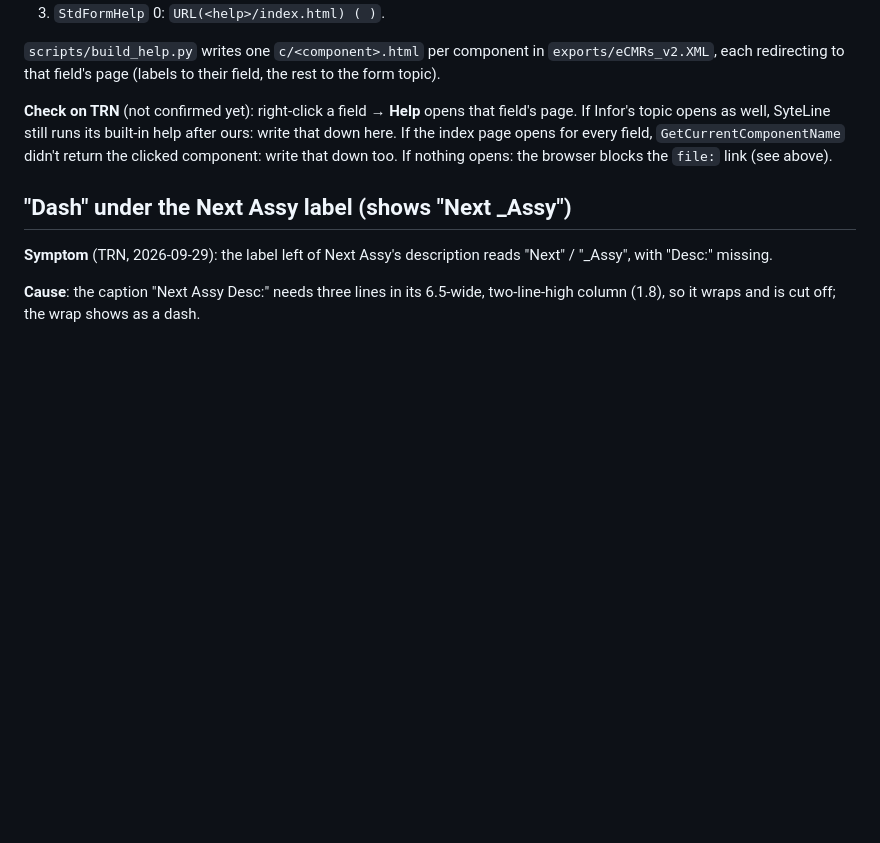
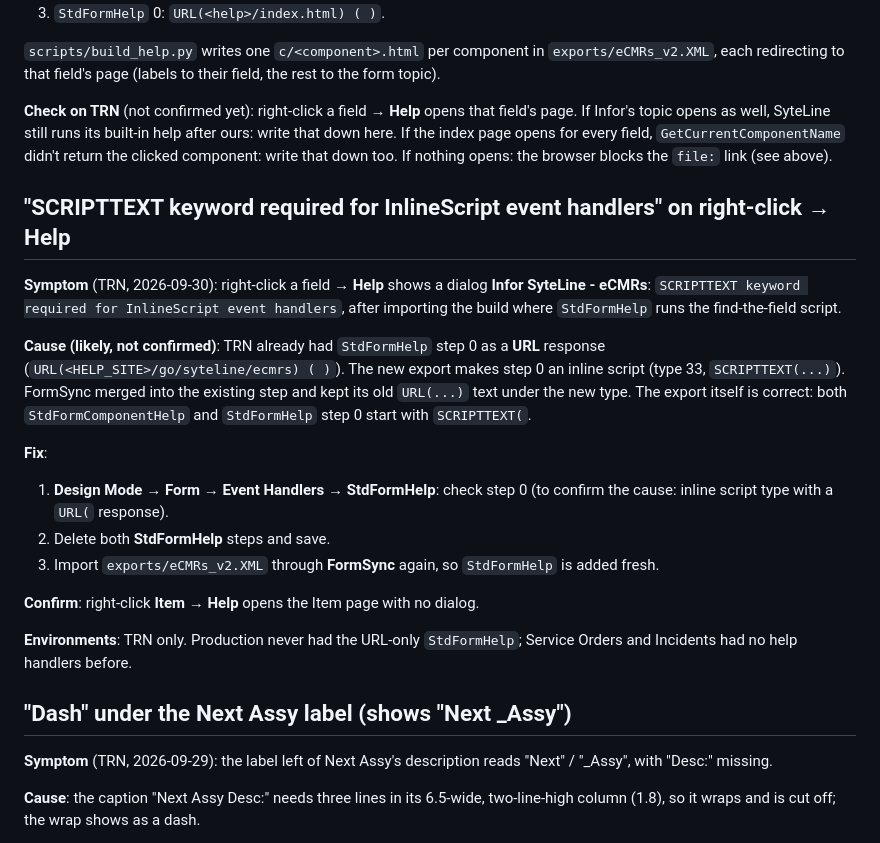
Before and after one commit to Enflite/eCMRs, a Markdown page: docs/troubleshooting.md, the part around the change. Drawn GitHub-style; blank space fills up the shorter version.

Commit message:
Troubleshooting: SCRIPTTEXT keyword required on right-click Help (TRN)
Co-Authored-By: Claude Opus 5.5 <noreply@anthropic.com>
Claude-Session: https://claude.ai/code/session_014XhQCTzqFkrC6J66swSuCi

```diff
--- a/docs/troubleshooting.md
+++ b/docs/troubleshooting.md
@@ -898,6 +898,29 @@ Infor's topic opens as well, SyteLine still runs its built-in help after ours: w
 If the index page opens for every field, `GetCurrentComponentName` didn't return the clicked
 component: write that down too. If nothing opens: the browser blocks the `file:` link (see above).
 
+## "SCRIPTTEXT keyword required for InlineScript event handlers" on right-click → Help
+
+**Symptom** (TRN, 2026-09-30): right-click a field → **Help** shows a dialog **Infor SyteLine -
+eCMRs**: `SCRIPTTEXT keyword required for InlineScript event handlers`, after importing the build
+where `StdFormHelp` runs the find-the-field script.
+
+**Cause (likely, not confirmed)**: TRN already had `StdFormHelp` step 0 as a **URL** response
+(`URL(<HELP_SITE>/go/syteline/ecmrs) ( )`). The new export makes step 0 an inline script (type 33,
+`SCRIPTTEXT(...)`). FormSync merged into the existing step and kept its old `URL(...)` text under the
+new type. The export itself is correct: both `StdFormComponentHelp` and `StdFormHelp` step 0 start
+with `SCRIPTTEXT(`.
+
+**Fix**:
+1. **Design Mode** → **Form** → **Event Handlers** → **StdFormHelp**: check step 0 (to confirm the cause:
+   inline script type with a `URL(` response).
+2. Delete both **StdFormHelp** steps and save.
+3. Import `exports/eCMRs_v2.XML` through **FormSync** again, so `StdFormHelp` is added fresh.
+
+**Confirm**: right-click **Item** → **Help** opens the Item page with no dialog.
+
+**Environments**: TRN only. Production never had the URL-only `StdFormHelp`; Service Orders and
+Incidents had no help handlers before.
+
 ## "Dash" under the Next Assy label (shows "Next _Assy")
 
 **Symptom** (TRN, 2026-09-29): the label left of Next Assy's description reads "Next" / "_Assy",
```
